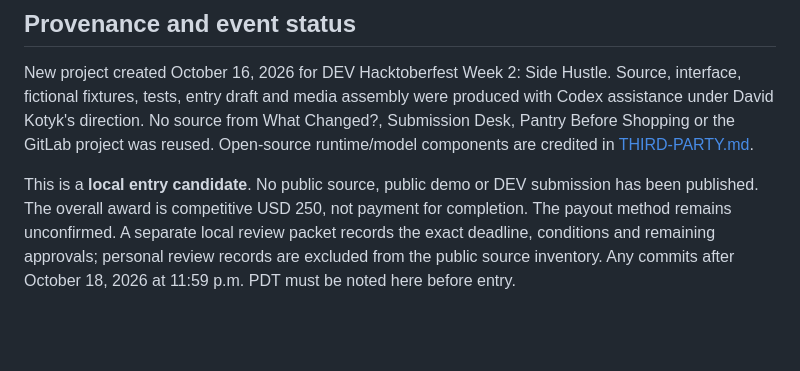
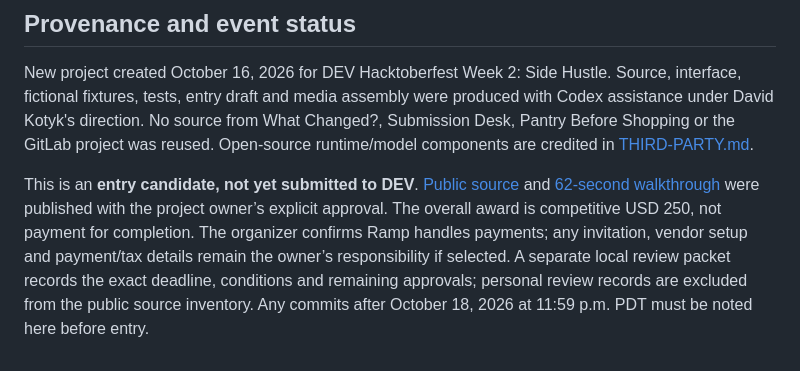
Before and after one commit to DavidKotyk/cue-review, a Markdown page: README.md, the part around the change. GitHub-like rendering; blank space fills up the shorter version.

Commit message:
Document approved public source and demo links

```diff
--- a/README.md
+++ b/README.md
@@ -51,4 +51,4 @@ The included walkthrough is assembled from screenshots of the real app, not a co
 
 New project created October 16, 2026 for DEV Hacktoberfest Week 2: Side Hustle. Source, interface, fictional fixtures, tests, entry draft and media assembly were produced with Codex assistance under David Kotyk's direction. No source from What Changed?, Submission Desk, Pantry Before Shopping or the GitLab project was reused. Open-source runtime/model components are credited in [THIRD-PARTY.md](THIRD-PARTY.md).
 
-This is a **local entry candidate**. No public source, public demo or DEV submission has been published. The overall award is competitive USD 250, not payment for completion. The payout method remains unconfirmed. A separate local review packet records the exact deadline, conditions and remaining approvals; personal review records are excluded from the public source inventory. Any commits after October 18, 2026 at 11:59 p.m. PDT must be noted here before entry.
+This is an **entry candidate, not yet submitted to DEV**. [Public source](https://github.com/DavidKotyk/cue-review) and [62-second walkthrough](https://youtu.be/802gz4mfZ24) were published with the project owner’s explicit approval. The overall award is competitive USD 250, not payment for completion. The organizer confirms Ramp handles payments; any invitation, vendor setup and payment/tax details remain the owner’s responsibility if selected. A separate local review packet records the exact deadline, conditions and remaining approvals; personal review records are excluded from the public source inventory. Any commits after October 18, 2026 at 11:59 p.m. PDT must be noted here before entry.
```
